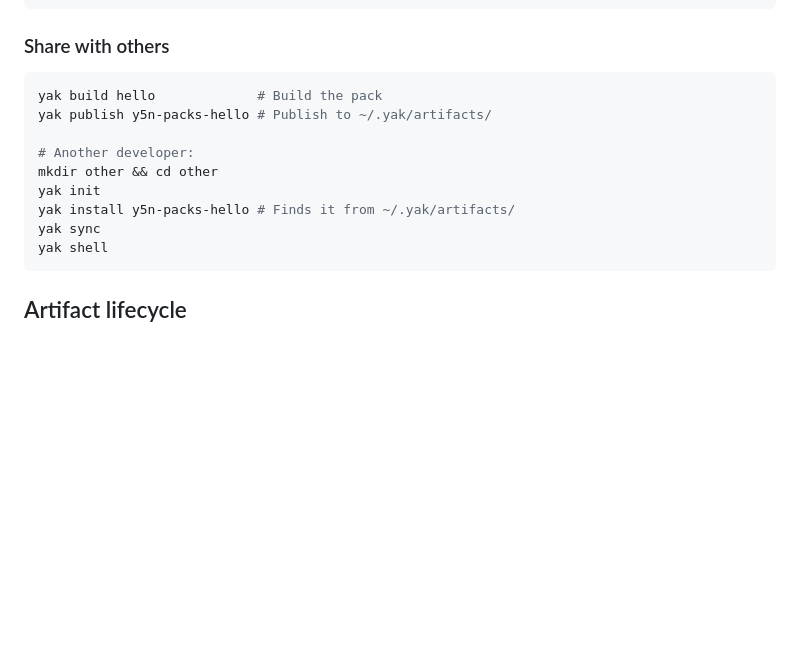
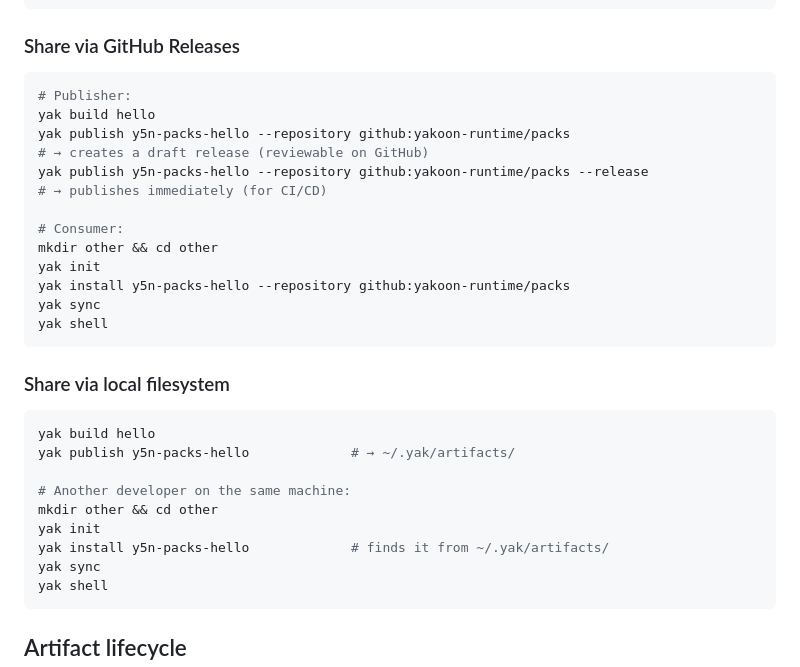
Before and after one commit to yakoon-runtime/apps, a Markdown page: y5n-apps-yak/README.md, the part around the change. Drawn GitHub-style; blank space fills up the shorter version.

Commit message:
docs(readme): GitHub Releases workflow with --repository flag

````diff
--- a/y5n-apps-yak/README.md
+++ b/y5n-apps-yak/README.md
@@ -26,16 +26,34 @@ yak sync                    # Sync environment + materialize workspace
 yak shell                   # Open the interactive shell
 ```
 
-### Share with others
+### Share via GitHub Releases
 
 ```bash
-yak build hello             # Build the pack
-yak publish y5n-packs-hello # Publish to ~/.yak/artifacts/
+# Publisher:
+yak build hello
+yak publish y5n-packs-hello --repository github:yakoon-runtime/packs
+# → creates a draft release (reviewable on GitHub)
+yak publish y5n-packs-hello --repository github:yakoon-runtime/packs --release
+# → publishes immediately (for CI/CD)
 
-# Another developer:
+# Consumer:
 mkdir other && cd other
 yak init
-yak install y5n-packs-hello # Finds it from ~/.yak/artifacts/
+yak install y5n-packs-hello --repository github:yakoon-runtime/packs
+yak sync
+yak shell
+```
+
+### Share via local filesystem
+
+```bash
+yak build hello
+yak publish y5n-packs-hello             # → ~/.yak/artifacts/
+
+# Another developer on the same machine:
+mkdir other && cd other
+yak init
+yak install y5n-packs-hello             # finds it from ~/.yak/artifacts/
 yak sync
 yak shell
 ```
````
